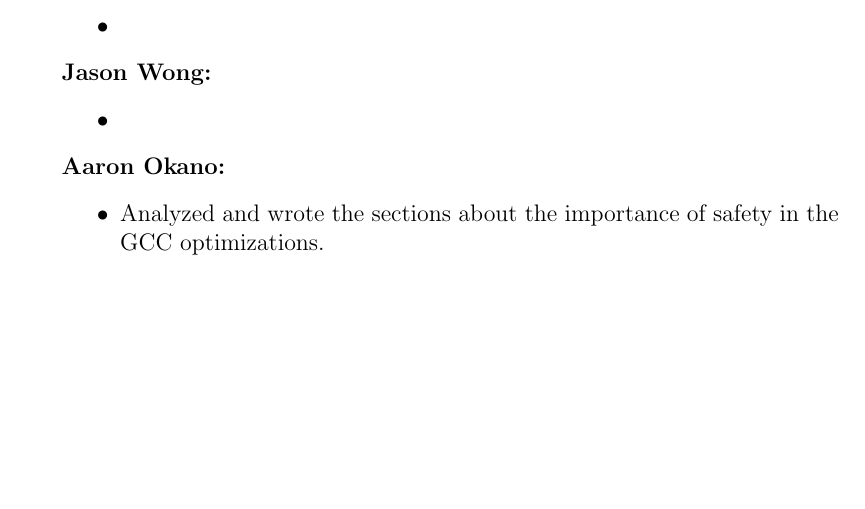
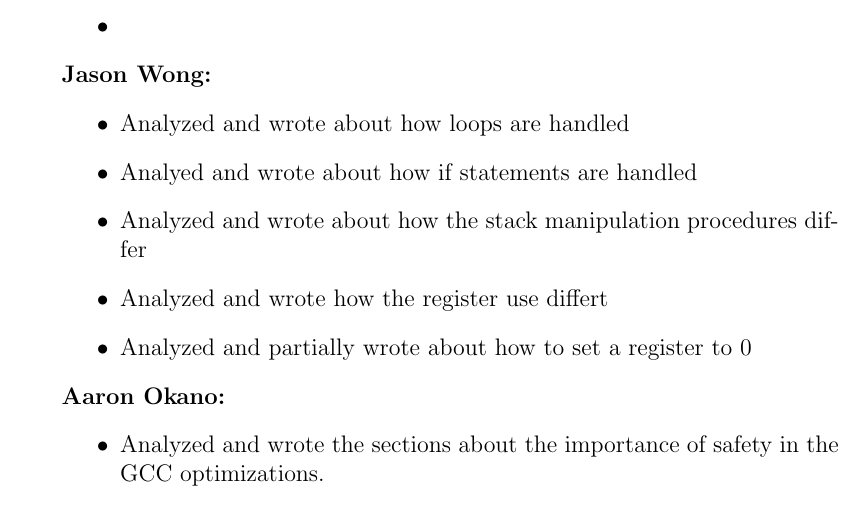
Before and after one commit to isiphonyourgas/ecs50-final, a LaTeX document (Final Report.tex): part of page 7 of 17, cut so that both start at the same text, the shorter picture padded with empty space. Compiled offline with pdfLaTeX.

Commit message:
jason stuff

```diff
--- a/Final Report.tex
+++ b/Final Report.tex
@@ -249,7 +249,11 @@ the end of the maze, it is a worthwhile sacrifice.
 
 \noindent{\bf Jason Wong:}
 \begin{itemize}
-\item %INSERT YOUR CONTRIBUTIONS HERE AS SEPARATE ITEMS!
+\item Analyzed and wrote about how loops are handled
+\item Analyed and wrote about how if statements are handled
+\item Analyzed and wrote about how the stack manipulation procedures differ
+\item Analyzed and wrote how the register use differt
+\item Analyzed and partially wrote about how to set a register to 0
 \end{itemize}
 
 \noindent{\bf Aaron Okano:}
```
